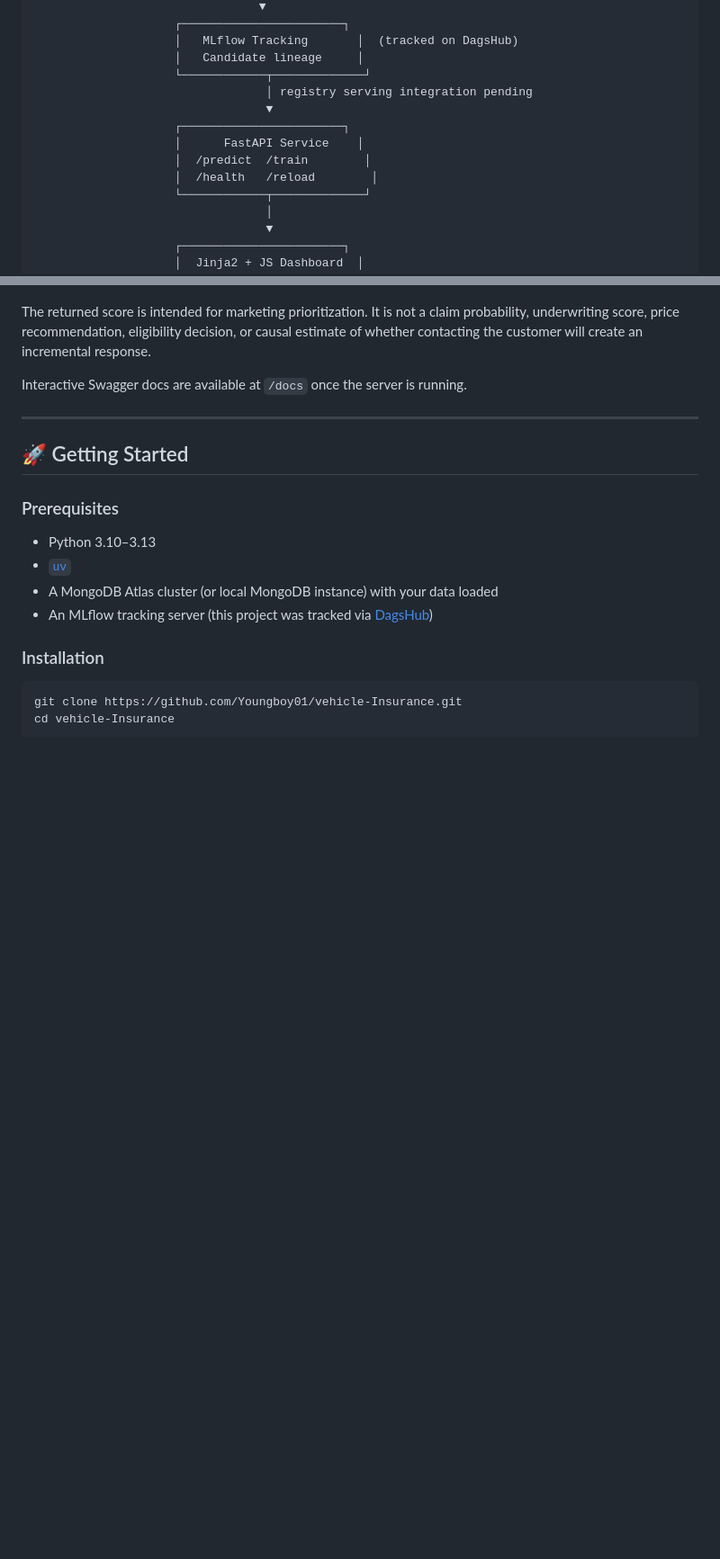
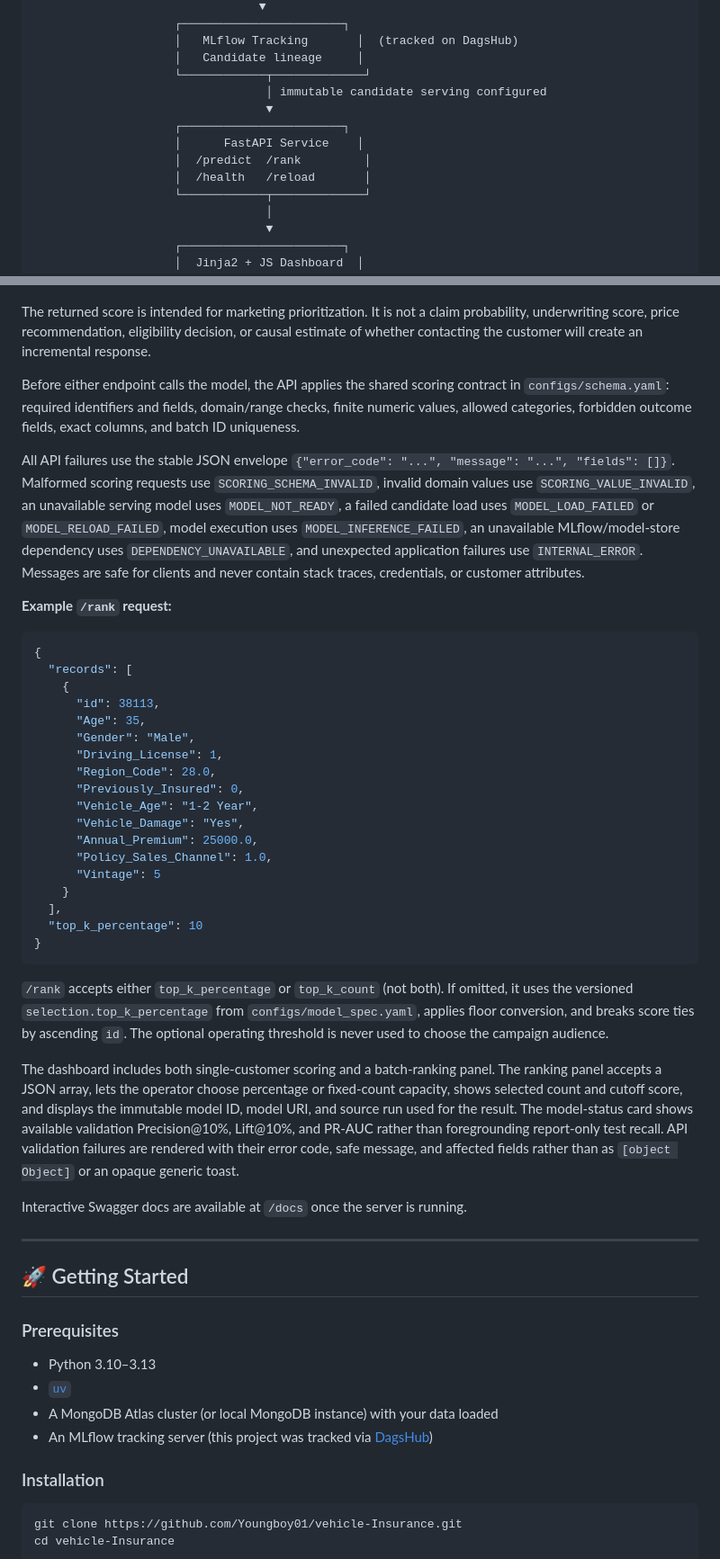
Before and after one commit to Youngboy01/vehicle-Insurance, a Markdown page: README.md, 2 parts joined by grey strips. Shown at 90% size. GitHub-like rendering; blank space fills up the shorter version.

````diff
--- a/README.md
+++ b/README.md
@@ -98,12 +98,12 @@ The model card is a living document and must be updated whenever the model, data
                     │   MLflow Tracking       │  (tracked on DagsHub)
                     │   Candidate lineage     │
                     └────────────┬─────────────┘
-                                 │ registry serving integration pending
+                                 │ immutable candidate serving configured
                                  ▼
                     ┌───────────────────────┐
                     │      FastAPI Service    │
-                    │  /predict  /train        │
-                    │  /health   /reload        │
+                    │  /predict  /rank         │
+                    │  /health   /reload       │
                     └────────────┬─────────────┘
                                  │
                                  ▼
@@ -247,5 +255,35 @@ In the response, `prediction = 1` means that the model classifies the customer a
 
 The returned score is intended for marketing prioritization. It is not a claim probability, underwriting score, price recommendation, eligibility decision, or causal estimate of whether contacting the customer will create an incremental response.
+
+Before either endpoint calls the model, the API applies the shared scoring contract in `configs/schema.yaml`: required identifiers and fields, domain/range checks, finite numeric values, allowed categories, forbidden outcome fields, exact columns, and batch ID uniqueness.
+
+All API failures use the stable JSON envelope `{"error_code": "...", "message": "...", "fields": []}`. Malformed scoring requests use `SCORING_SCHEMA_INVALID`, invalid domain values use `SCORING_VALUE_INVALID`, an unavailable serving model uses `MODEL_NOT_READY`, a failed candidate load uses `MODEL_LOAD_FAILED` or `MODEL_RELOAD_FAILED`, model execution uses `MODEL_INFERENCE_FAILED`, an unavailable MLflow/model-store dependency uses `DEPENDENCY_UNAVAILABLE`, and unexpected application failures use `INTERNAL_ERROR`. Messages are safe for clients and never contain stack traces, credentials, or customer attributes.
+
+**Example `/rank` request:**
+```json
+{
+  "records": [
+    {
+      "id": 38113,
+      "Age": 35,
+      "Gender": "Male",
+      "Driving_License": 1,
+      "Region_Code": 28.0,
+      "Previously_Insured": 0,
+      "Vehicle_Age": "1-2 Year",
+      "Vehicle_Damage": "Yes",
+      "Annual_Premium": 25000.0,
+      "Policy_Sales_Channel": 1.0,
+      "Vintage": 5
+    }
+  ],
+  "top_k_percentage": 10
+}
+```
+
+`/rank` accepts either `top_k_percentage` or `top_k_count` (not both). If omitted, it uses the versioned `selection.top_k_percentage` from `configs/model_spec.yaml`, applies floor conversion, and breaks score ties by ascending `id`. The optional operating threshold is never used to choose the campaign audience.
+
+The dashboard includes both single-customer scoring and a batch-ranking panel. The ranking panel accepts a JSON array, lets the operator choose percentage or fixed-count capacity, shows selected count and cutoff score, and displays the immutable model ID, model URI, and source run used for the result. The model-status card shows available validation Precision@10%, Lift@10%, and PR-AUC rather than foregrounding report-only test recall. API validation failures are rendered with their error code, safe message, and affected fields rather than as `[object Object]` or an opaque generic toast.
 
 Interactive Swagger docs are available at `/docs` once the server is running.
 
````
Also changed, not shown: other parts of README.md (+19 -11 lines), docs/data_contract.md (+6 -2 lines), docs/model_card.md (+14 -14 lines).
